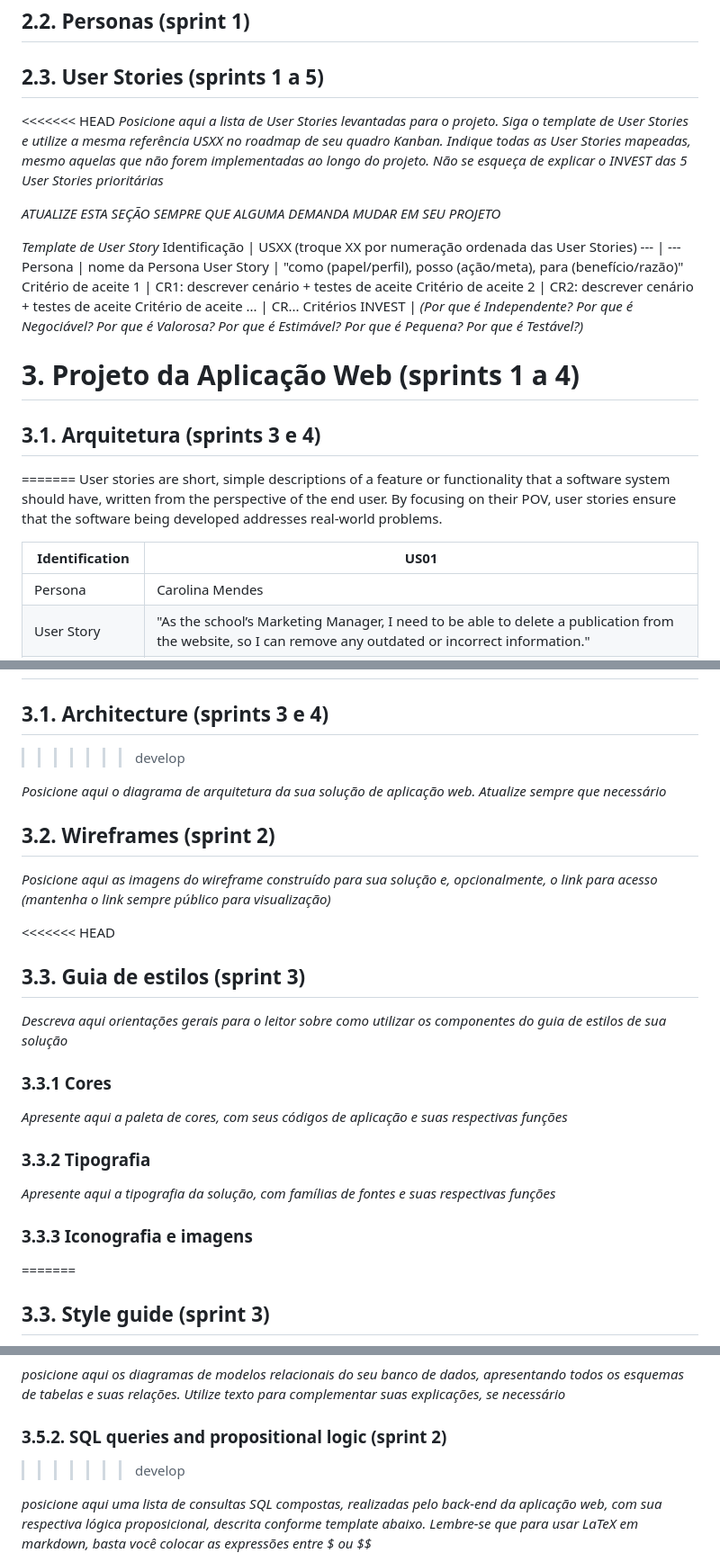
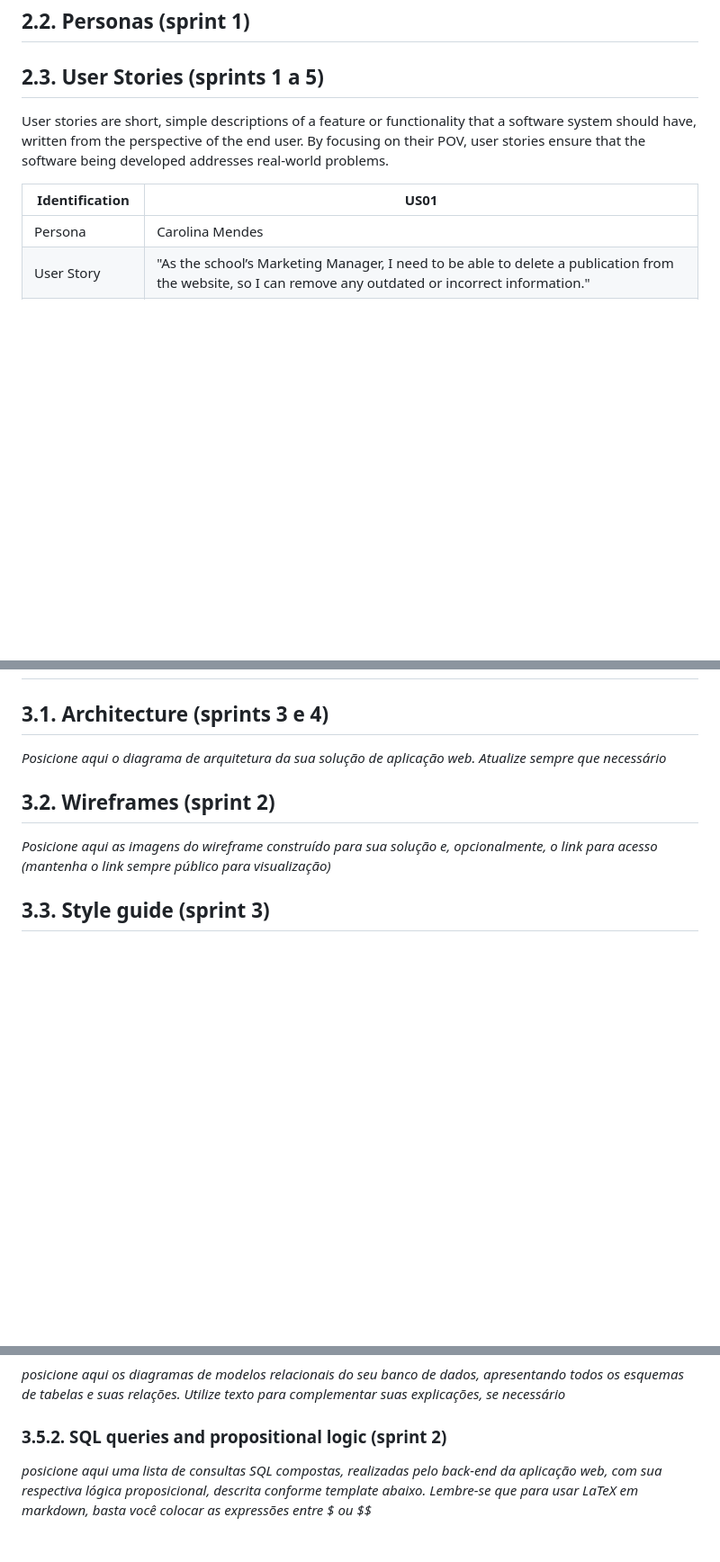
Before and after one commit to jjalmeidadev/diana, a Markdown page: documents/wad.md, 3 parts joined by grey strips. Shown: that part at 90% size. GitHub-like rendering; blank space fills up the shorter version.

```diff
--- a/documents/wad.md
+++ b/documents/wad.md
@@ -201,25 +201,6 @@
 
 ## 2.3. User Stories (sprints 1 a 5)
 
-<<<<<<< HEAD
-*Posicione aqui a lista de User Stories levantadas para o projeto. Siga o template de User Stories e utilize a mesma referência USXX no roadmap de seu quadro Kanban. Indique todas as User Stories mapeadas, mesmo aquelas que não forem implementadas ao longo do projeto. Não se esqueça de explicar o INVEST das 5 User Stories prioritárias*
-
-*ATUALIZE ESTA SEÇÃO SEMPRE QUE ALGUMA DEMANDA MUDAR EM SEU PROJETO*
-
-*Template de User Story*
-Identificação | USXX (troque XX por numeração ordenada das User Stories)
---- | ---
-Persona | nome da Persona
-User Story | "como (papel/perfil), posso (ação/meta), para (benefício/razão)"
-Critério de aceite 1 | CR1: descrever cenário + testes de aceite
-Critério de aceite 2 | CR2: descrever cenário + testes de aceite
-Critério de aceite ... | CR...
-Critérios INVEST | *(Por que é Independente? Por que é Negociável? Por que é Valorosa? Por que é Estimável? Por que é Pequena? Por que é Testável?)*
-
-# <a name="c3"></a>3. Projeto da Aplicação Web (sprints 1 a 4)
-
-## 3.1. Arquitetura (sprints 3 e 4)
-=======
 User stories are short, simple descriptions of a feature or functionality that a software system should have, written from the perspective of the end user. By focusing on their POV, user stories ensure that the software being developed addresses real-world problems.
 
 Identification | US01
@@ -300,7 +281,6 @@ Acceptance Criteria 2 | **Scenario:** The parent enters an invalid phone number
 # <a name="c3"></a>3. Web Application's Technical Project (sprints 1 a 4)
 
 ## 3.1. Architecture (sprints 3 e 4)
->>>>>>> develop
 
 *Posicione aqui o diagrama de arquitetura da sua solução de aplicação web. Atualize sempre que necessário*
 
@@ -308,21 +288,6 @@ Acceptance Criteria 2 | **Scenario:** The parent enters an invalid phone number
 
 *Posicione aqui as imagens do wireframe construído para sua solução e, opcionalmente, o link para acesso (mantenha o link sempre público para visualização)*
 
-<<<<<<< HEAD
-## 3.3. Guia de estilos (sprint 3)
-
-*Descreva aqui orientações gerais para o leitor sobre como utilizar os componentes do guia de estilos de sua solução*
-
-### 3.3.1 Cores
-
-*Apresente aqui a paleta de cores, com seus códigos de aplicação e suas respectivas funções*
-
-### 3.3.2 Tipografia
-
-*Apresente aqui a tipografia da solução, com famílias de fontes e suas respectivas funções*
-
-### 3.3.3 Iconografia e imagens
-=======
 ## 3.3. Style guide (sprint 3)
 
 *Descreva aqui orientações gerais para o leitor sobre como utilizar os componentes do guia de estilos de sua solução*
@@ -366,7 +317,6 @@ Acceptance Criteria 2 | **Scenario:** The parent enters an invalid phone number
 *posicione aqui os diagramas de modelos relacionais do seu banco de dados, apresentando todos os esquemas de tabelas e suas relações. Utilize texto para complementar suas explicações, se necessário*
 
 ### 3.5.2. SQL queries and propositional logic (sprint 2)
->>>>>>> develop
 
 *posicione aqui uma lista de consultas SQL compostas, realizadas pelo back-end da aplicação web, com sua respectiva lógica proposicional, descrita conforme template abaixo. Lembre-se que para usar LaTeX em markdown, basta você colocar as expressões entre $ ou $$*
 
```
Also changed, not shown: other parts of documents/wad.md (+0 -86 lines), assets/wad/Father 2.png (added), assets/wad/IT Analyst .jpg (added), assets/wad/Marketing Manager.jpg (added).
